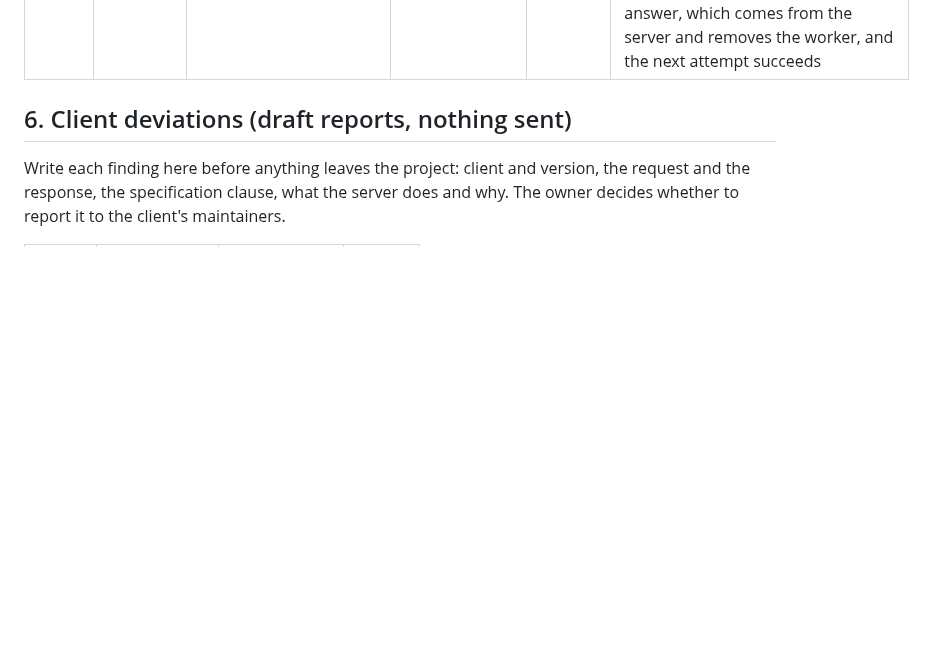
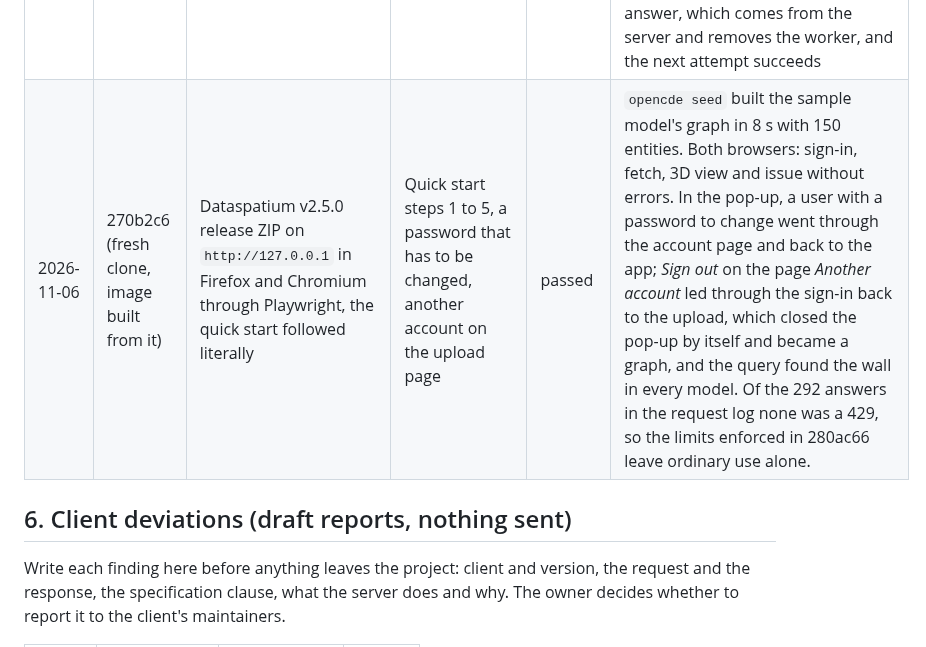
Before and after one commit to marwiss/Kontroll, a Markdown page: docs/acceptance.md, the part around the change. Drawn GitHub-style; blank space fills up the shorter version.

Commit message:
Record the quick start run on 270b2c6
Generated with the assistance of an AI coding tool.

Co-Authored-By: Claude Opus 5.5 <noreply@anthropic.com>

```diff
--- a/docs/acceptance.md
+++ b/docs/acceptance.md
@@ -188,6 +188,7 @@ the address the server redirected to.
 | 2026-11-06 | b075242 (image built in the job) | Dataspatium v2.5.0 (commit b7bab02) live suite, headless Chromium in GitHub Actions (`dataspatium-nightly.yml`) | C1–C9, IFC graph over Bolt, request log and graph query through the administration helper | passed | 24 of 24 against the server at 2.5.0 |
 | 2026-11-06 | 381309c (fresh clone, image built from it) | Dataspatium v2.5.0 release ZIP in Firefox and Chromium through Playwright, the quick start followed literally | Quick start steps 1–5 | passed | The commands and the `.env` lines were read from the page itself and run from an empty folder, with only another project name and other ports added. Real pop-up sign-in as `inspection_manager`, the sample model fetched, an issue with a viewpoint created from a marked wall, a comment sent; the server's project page shows two topics and one document, and an uploaded model links the wall to the component through `SAME_AS`. Also on screen in Chromium: registration off, `http://localhost` refused, the registration limit, a wiped registration, a client id filled in, a wrong password, `admin` without a project, *Deny*, another account on the upload page. The first such run found that `opencde seed` right after `up` could deadlock with the starting server (fixed in 5c0c58c) |
 | 2026-11-06 | f77e32e (fresh clone, image built from it) | Dataspatium v2.5.0 release ZIP on `http://127.0.0.1` in Firefox and Chromium through Playwright, the quick start followed literally | Quick start steps 1–4, a planted service worker | passed | The same walk on the loopback address, without `OPENCDE_ALLOW_LOCALHOST_REDIRECTS`. Before that, a browser profile got another app's worker on the server's address, with a saved copy of `/signin` and an expired form: Firefox shows the server's page on the second visit, with the worker gone; Chromium keeps the saved copy until the failed sign-in's answer, which comes from the server and removes the worker, and the next attempt succeeds |
+| 2026-11-06 | 270b2c6 (fresh clone, image built from it) | Dataspatium v2.5.0 release ZIP on `http://127.0.0.1` in Firefox and Chromium through Playwright, the quick start followed literally | Quick start steps 1 to 5, a password that has to be changed, another account on the upload page | passed | `opencde seed` built the sample model's graph in 8 s with 150 entities. Both browsers: sign-in, fetch, 3D view and issue without errors. In the pop-up, a user with a password to change went through the account page and back to the app; *Sign out* on the page *Another account* led through the sign-in back to the upload, which closed the pop-up by itself and became a graph, and the query found the wall in every model. Of the 292 answers in the request log none was a 429, so the limits enforced in 280ac66 leave ordinary use alone. |
 
 ## 6. Client deviations (draft reports, nothing sent)
 
```
